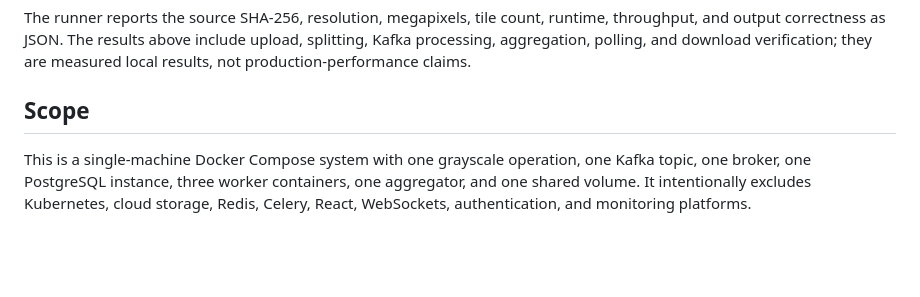
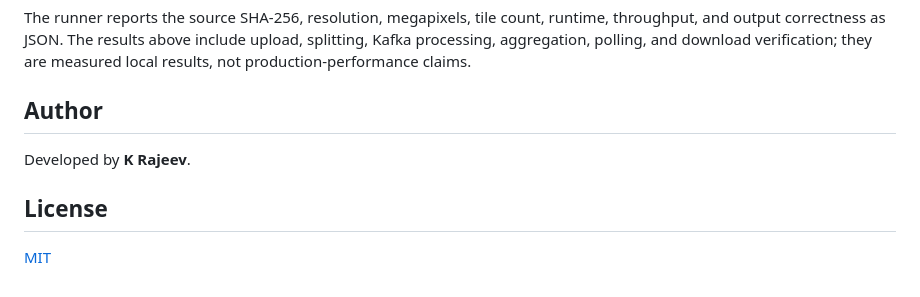
Before and after one commit to rajeev8008/Distributed-Image-Processing-System, a Markdown page: README.md, the part around the change. Drawn GitHub-style; blank space fills up the shorter version.

```diff
--- a/README.md
+++ b/README.md
@@ -152,6 +152,10 @@ python scripts/benchmark.py path\to\image.png --workers 3
 
 The runner reports the source SHA-256, resolution, megapixels, tile count, runtime, throughput, and output correctness as JSON. The results above include upload, splitting, Kafka processing, aggregation, polling, and download verification; they are measured local results, not production-performance claims.
 
-## Scope
+## Author
 
-This is a single-machine Docker Compose system with one grayscale operation, one Kafka topic, one broker, one PostgreSQL instance, three worker containers, one aggregator, and one shared volume. It intentionally excludes Kubernetes, cloud storage, Redis, Celery, React, WebSockets, authentication, and monitoring platforms.
+Developed by **K Rajeev**.
+
+## License
+
+[MIT](LICENSE)
```
